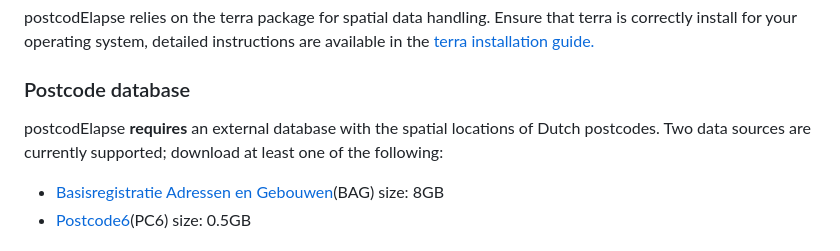
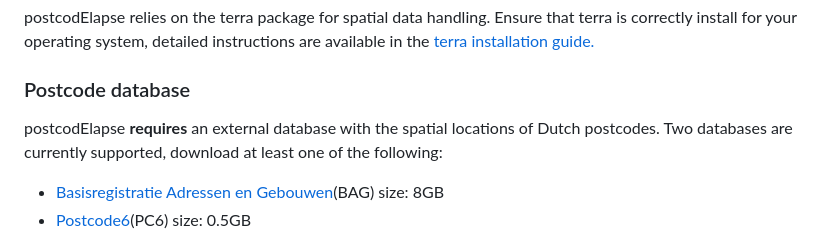
Before and after one commit to GRIAC-Bioinformatics/postcodElapse, a Markdown page: README.md, the part around the change. GitHub-like rendering.

Commit message:
Small explainer

```diff
--- a/README.md
+++ b/README.md
@@ -11,7 +11,7 @@ postcodElapse relies on the terra package for spatial data handling. Ensure that
 
 ### Postcode database
 
-postcodElapse **requires** an external database with the spatial locations of Dutch postcodes. Two data sources are currently supported; download at least one of the following:
+postcodElapse **requires** an external database with the spatial locations of Dutch postcodes. Two databases are currently supported, download at least one of the following:
 
 - [Basisregistratie Adressen en Gebouwen](https://service.pdok.nl/lv/bag/atom/bag.xml)(BAG)
   size: 8GB
```
